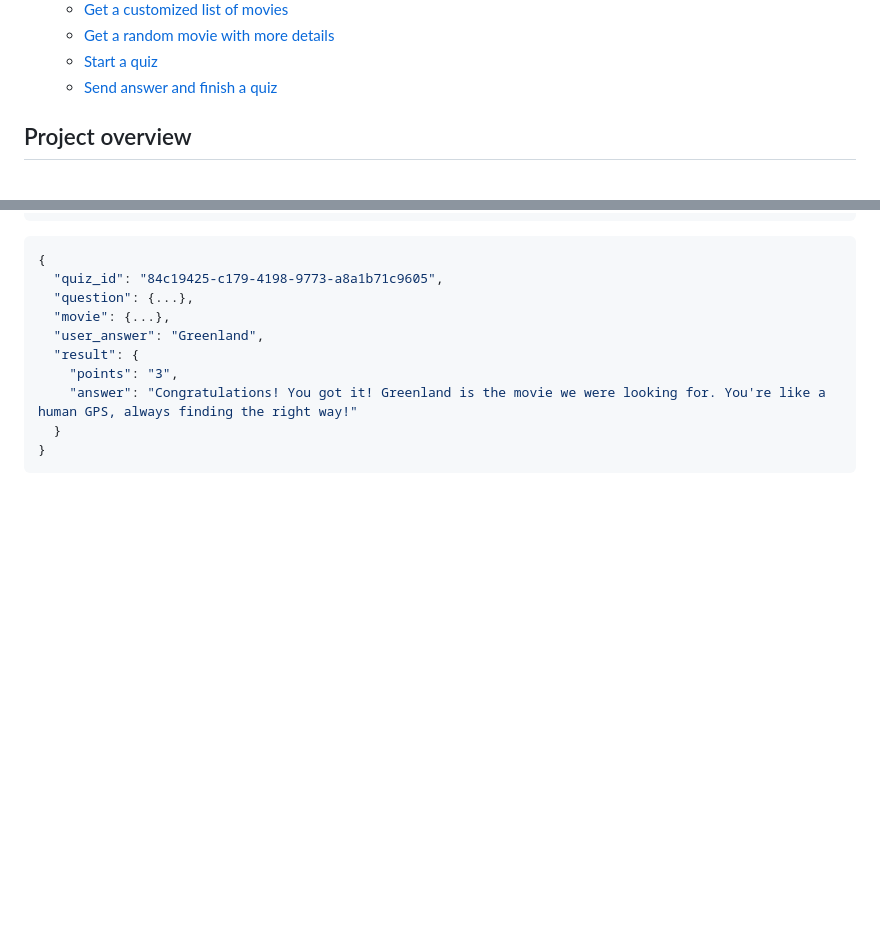
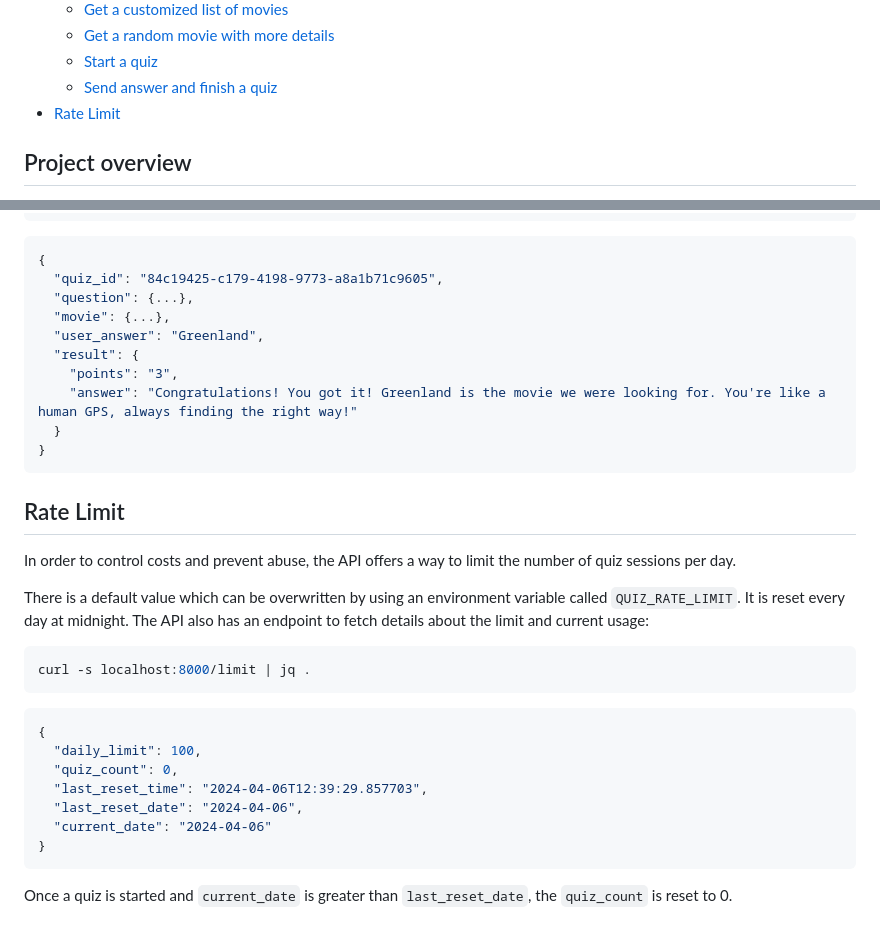
Before and after one commit to vojay-dev/gemini-movie-detectives-api, a Markdown page: README.md, 2 parts joined by grey strips. Drawn GitHub-style; blank space fills up the shorter version.

Commit message:
Add Rate Limit documentation

````diff
--- a/README.md
+++ b/README.md
@@ -18,6 +18,7 @@ Try it yourself: [movie-detectives.com](https://movie-detectives.com/)
   - [Get a random movie with more details](#get-a-random-movie-with-more-details)
   - [Start a quiz](#start-a-quiz)
   - [Send answer and finish a quiz](#send-answer-and-finish-a-quiz)
+- [Rate Limit](#rate-limit)
 
 ## Project overview
 
@@ -232,3 +233,26 @@ curl -s -X POST localhost:8000/quiz/84c19425-c179-4198-9773-a8a1b71c9605/answer
   }
 }
 ```
+
+## Rate Limit
+
+In order to control costs and prevent abuse, the API offers a way to limit the number of quiz sessions per day.
+
+There is a default value which can be overwritten by using an environment variable called `QUIZ_RATE_LIMIT`. It is reset
+every day at midnight. The API also has an endpoint to fetch details about the limit and current usage:
+
+```sh
+curl -s localhost:8000/limit | jq .
+```
+
+```json
+{
+  "daily_limit": 100,
+  "quiz_count": 0,
+  "last_reset_time": "2024-04-06T12:39:29.857703",
+  "last_reset_date": "2024-04-06",
+  "current_date": "2024-04-06"
+}
+```
+
+Once a quiz is started and `current_date` is greater than `last_reset_date`, the `quiz_count` is reset to 0.
````
